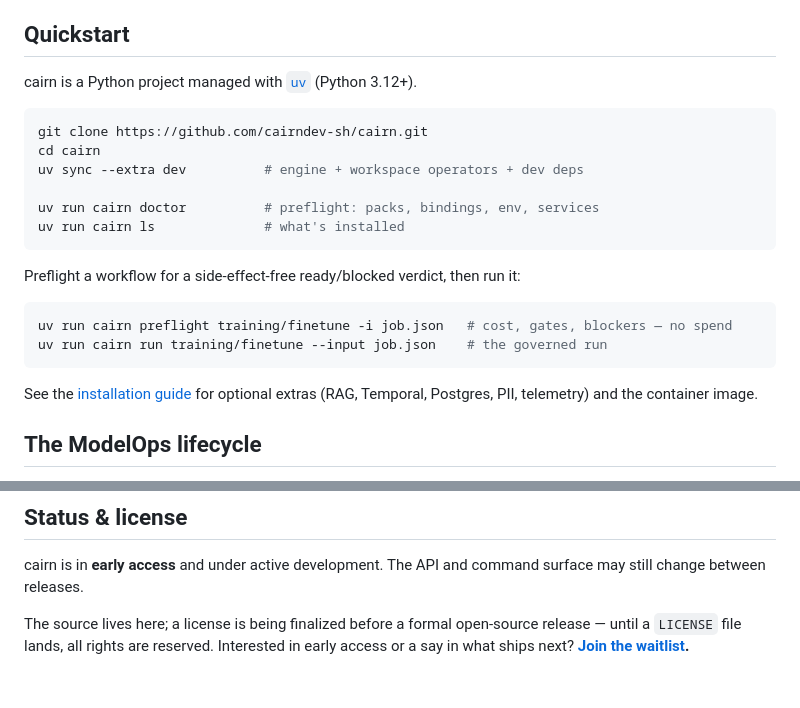
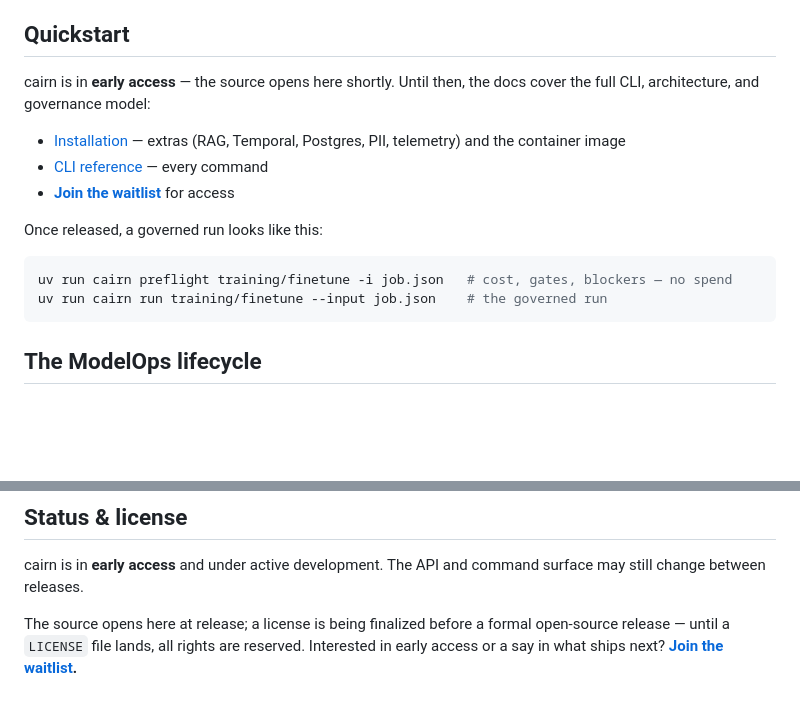
Before and after one commit to cairndev-sh/cairn, a Markdown page: README.md, 2 parts joined by grey strips. GitHub-like rendering; blank space fills up the shorter version.

Commit message:
docs: quickstart reflects early access, not a clone that fails

````diff
--- a/README.md
+++ b/README.md
@@ -64,28 +64,19 @@ work runs behind deterministic guardrails you can inspect afterward:
 
 ## Quickstart
 
-cairn is a Python project managed with [`uv`](https://docs.astral.sh/uv/)
-(Python 3.12+).
+cairn is in **early access** — the source opens here shortly. Until then, the
+docs cover the full CLI, architecture, and governance model:
 
-```bash
-git clone https://github.com/cairndev-sh/cairn.git
-cd cairn
-uv sync --extra dev          # engine + workspace operators + dev deps
+- [Installation](https://docs.cairndev.sh/installation/) — extras (RAG, Temporal, Postgres, PII, telemetry) and the container image
+- [CLI reference](https://docs.cairndev.sh/reference/cli/) — every command
+- **[Join the waitlist](https://cairndev.sh)** for access
 
-uv run cairn doctor          # preflight: packs, bindings, env, services
-uv run cairn ls              # what's installed
-```
-
-Preflight a workflow for a side-effect-free ready/blocked verdict, then run it:
+Once released, a governed run looks like this:
 
 ```bash
 uv run cairn preflight training/finetune -i job.json   # cost, gates, blockers — no spend
 uv run cairn run training/finetune --input job.json    # the governed run
 ```
-
-See the [installation guide](https://docs.cairndev.sh/installation/) for
-optional extras (RAG, Temporal, Postgres, PII, telemetry) and the container
-image.
 
 ## The ModelOps lifecycle
 
@@ -137,6 +128,7 @@ The same governed core is driven from four places:
 cairn is in **early access** and under active development. The API and command
 surface may still change between releases.
 
-The source lives here; a license is being finalized before a formal open-source
-release — until a `LICENSE` file lands, all rights are reserved. Interested in
-early access or a say in what ships next? **[Join the waitlist](https://cairndev.sh).**
+The source opens here at release; a license is being finalized before a
+formal open-source release — until a `LICENSE` file lands, all rights are
+reserved. Interested in early access or a say in what ships next?
+**[Join the waitlist](https://cairndev.sh).**
````
